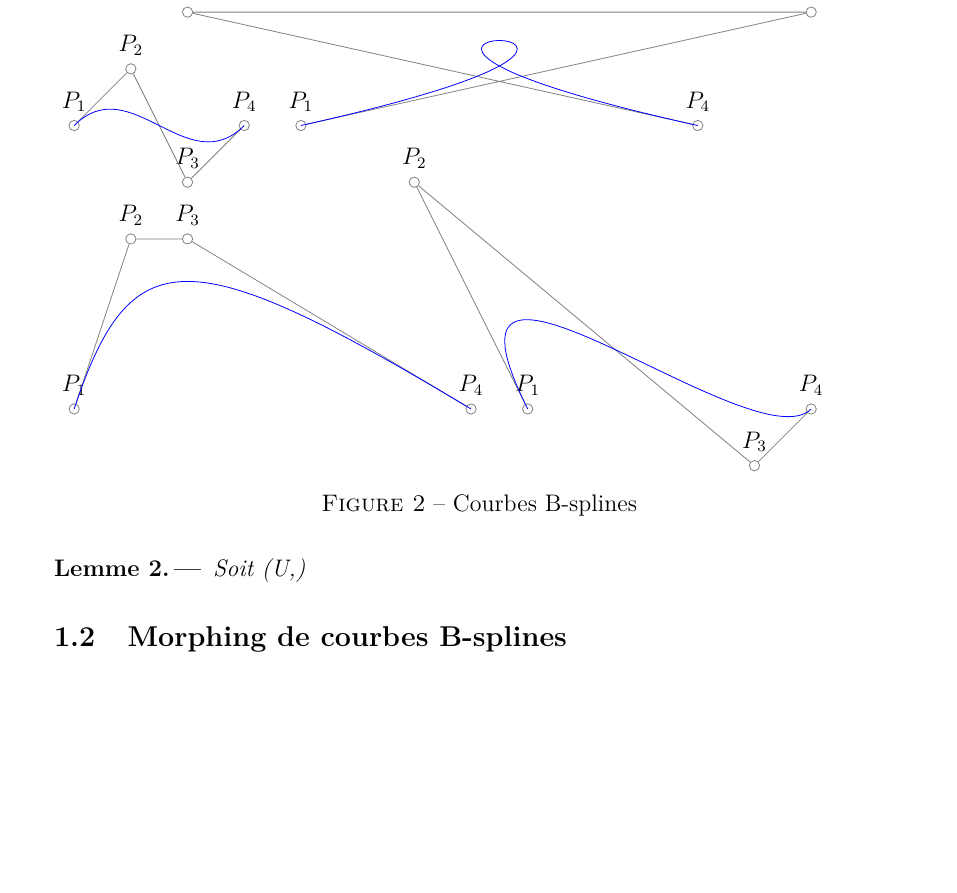
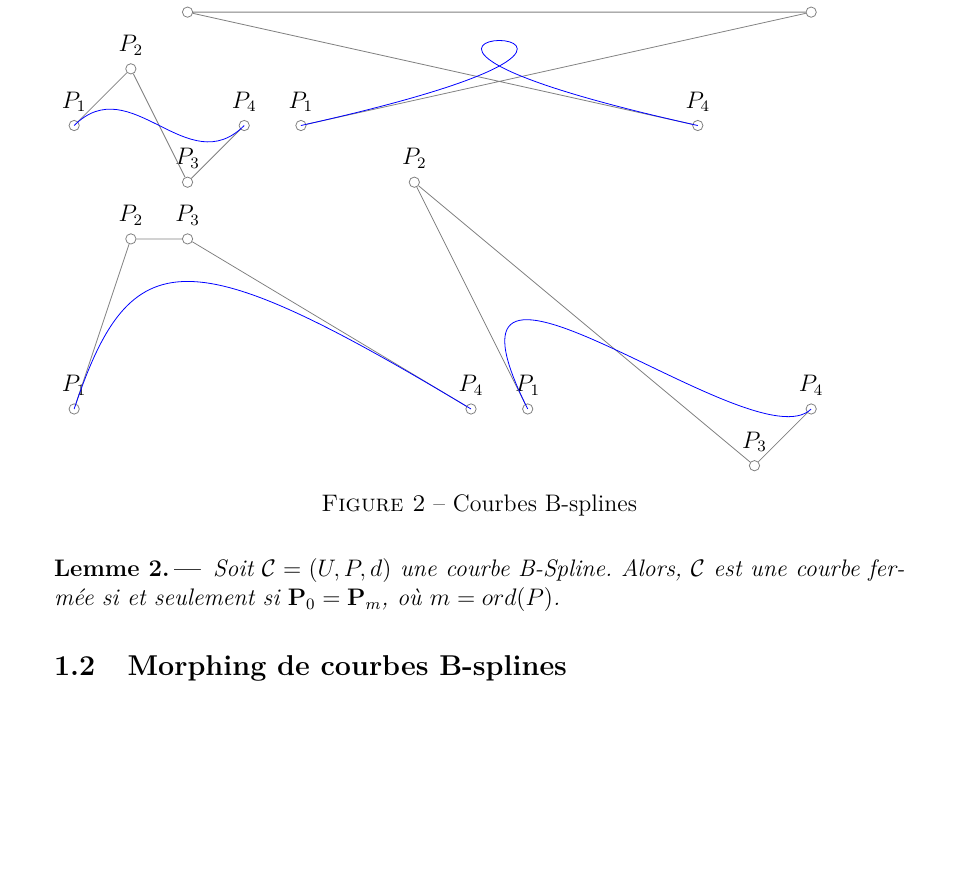
Before and after one commit to RubensGHub/Morphing, a LaTeX document (rapport/main.tex, which reads rapport/src/sec2.tex): part of page 5 of 9, cut so that both start at the same text. Compiled offline with pdfLaTeX.

Commit message:
modified:   rapport/main.fdb_latexmk 	modified:   rapport/main.log 	modified:   rapport/main.pdf 	modified:   rapport/main.synctex.gz 	modified:   rapport/src/sec2.aux 	modified:   rapport/src/sec2.tex

```diff
--- a/rapport/src/sec2.tex
+++ b/rapport/src/sec2.tex
@@ -97,8 +97,9 @@ comme ci-dessous:
 \label[figure]{fig:bsplines}
 \end{figure}
 \begin{lemme}
-    Soit (U,)
-
+    \label{lem:bspline_fermee}
+    Soit $\mathcal{C}=(U,P,d)$ une courbe B-Spline.
+    Alors, $\mathcal{C}$ est une courbe fermée si et seulement si $\mathbf{P}_0=\mathbf{P}_m$, où $m=ord(P)$.
 \end{lemme}
 
 \subsection{Morphing de courbes B-splines}
```
Also changed, not shown: rapport/main.pdf, 4 other files.
